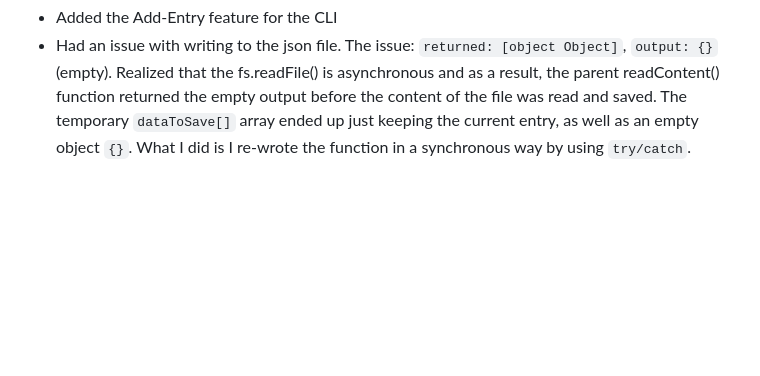
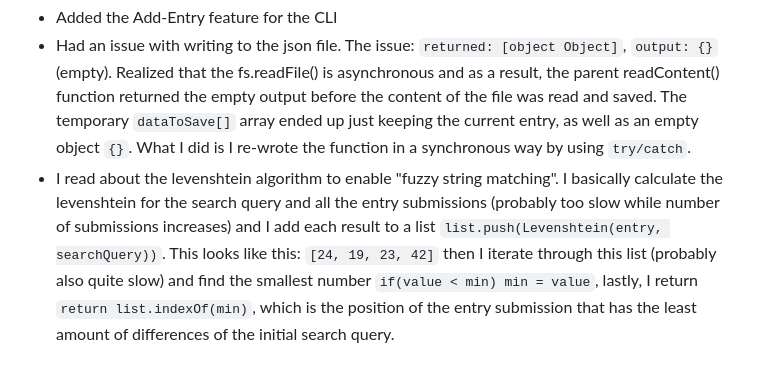
Before and after one commit to DinosDevv/NoAI_academy, a Markdown page: LOG.md, the part around the change. Rendered like a GitHub page; blank space fills up the shorter version.

Commit message:
DAY 08.5

```diff
--- a/LOG.md
+++ b/LOG.md
@@ -39,3 +39,4 @@ DAY 07:
 DAY 08:
   - Added the Add-Entry feature for the CLI
   - Had an issue with writing to the json file. The issue: `returned: [object Object]`, `output: {}` (empty). Realized that the fs.readFile() is asynchronous and as a result, the parent readContent() function returned the empty output before the content of the file was read and saved. The temporary `dataToSave[]` array ended up just keeping the current entry, as well as an empty object `{}`. What I did is I re-wrote the function in a synchronous way by using `try/catch`.
+  - I read about the levenshtein algorithm to enable "fuzzy string matching". I basically calculate the levenshtein for the search query and all the entry submissions (probably too slow while number of submissions increases) and I add each result to a list `list.push(Levenshtein(entry, searchQuery))`. This looks like this: `[24, 19, 23, 42]` then I iterate through this list (probably also quite slow) and find the smallest number `if(value < min) min = value`, lastly, I return `return list.indexOf(min)`, which is the position of the entry submission that has the least amount of differences of the initial search query.
```
